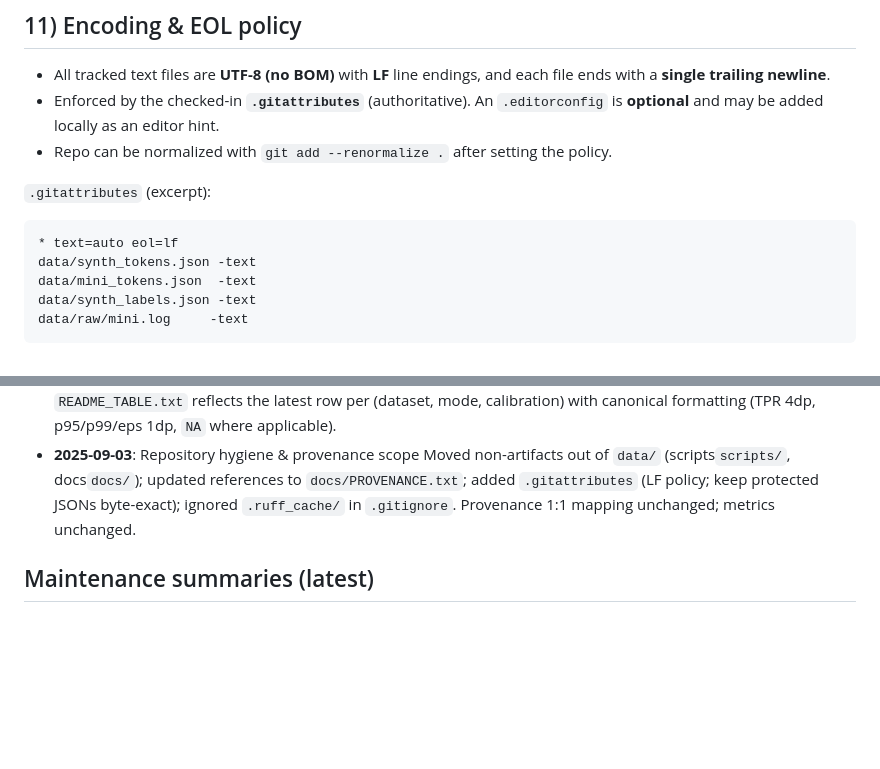
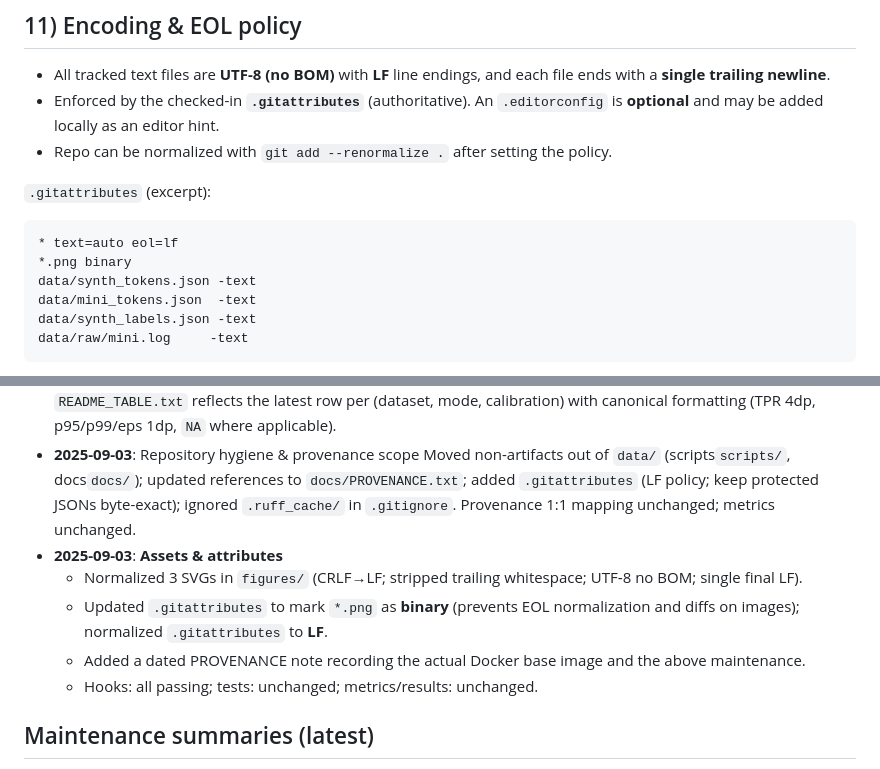
Before and after one commit to felipearche/log-project, a Markdown page: README.md, 2 parts joined by grey strips. Drawn GitHub-style; blank space fills up the shorter version.

Commit message:
Pre-commit: normalize endings/whitespace

````diff
--- a/README.md
+++ b/README.md
@@ -243,6 +243,7 @@ docker run --rm -v "${PWD}:/app" log-project:latest `
 `.gitattributes` (excerpt):
 ```
 * text=auto eol=lf
+*.png binary
 data/synth_tokens.json -text
 data/mini_tokens.json  -text
 data/synth_labels.json -text
@@ -460,6 +461,11 @@ repository-code: <REPO_URL>
 - **2025-08-31**: Encoding/EOL compliance - Added a single trailing LF to `scripts/make_release.ps1` to conform to the repo policy (UTF8 no BOM, LF, single trailing newline). See §11 for the policy and normalization script.; CPU_pct backfill (historic) - Backfilled two early `CPU_pct` blanks to the literal `NA` in `experiments/summary.csv` for full-column coverage and clarity. Immediately rebuilt `docs/PROVENANCE.txt` to preserve the strict 1:1 mapping with `CSV_ROW:` lines (postcheck: CSV rows=26; PROVENANCE CSV_ROW=26).; Tests - Post-change test suite: 4 passed.
 - **2025-08-30**: TPR formatting policy enforced - `TPR_at_1pct_FPR` is four decimals for `synth_tokens` (e.g., `1.0000`) and the literal `NA` for `mini_tokens`. See the experiment schema and the table generator script.; Provenance 1:1 rebuilt - `docs/PROVENANCE.txt` now has exactly one `CSV_ROW:` per row in `experiments/summary.csv` (counts match). A `notes:` line was added to the latest block documenting this maintenance.; README table regenerated - `README_TABLE.txt` reflects the latest row per (dataset, mode, calibration) with canonical formatting (TPR 4dp, p95/p99/eps 1dp, `NA` where applicable).
 - **2025-09-03**: Repository hygiene & provenance scope  Moved non-artifacts out of `data/` (scripts`scripts/`, docs`docs/`); updated references to `docs/PROVENANCE.txt`; added `.gitattributes` (LF policy; keep protected JSONs byte-exact); ignored `.ruff_cache/` in `.gitignore`. Provenance 1:1 mapping unchanged; metrics unchanged.
+- **2025-09-03**: **Assets & attributes**
+  - Normalized 3 SVGs in `figures/` (CRLF→LF; stripped trailing whitespace; UTF‑8 no BOM; single final LF).
+  - Updated `.gitattributes` to mark `*.png` as **binary** (prevents EOL normalization and diffs on images); normalized `.gitattributes` to **LF**.
+  - Added a dated PROVENANCE note recording the actual Docker base image and the above maintenance.
+  - Hooks: all passing; tests: unchanged; metrics/results: unchanged.
 
 ## Maintenance summaries (latest)
 
````
